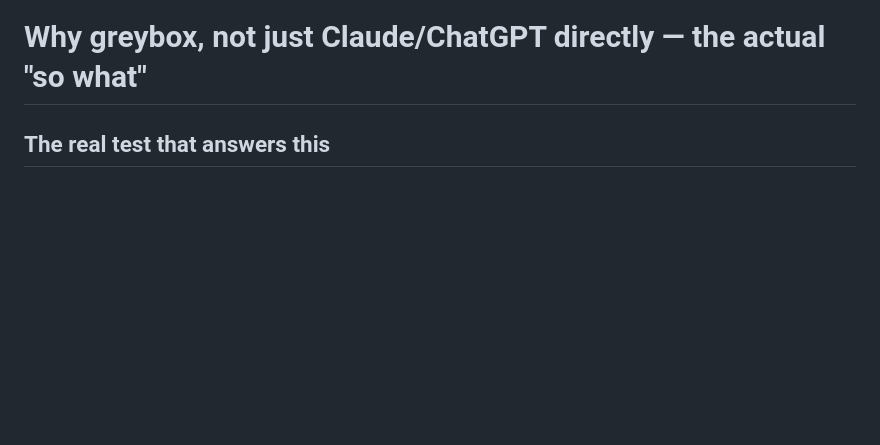
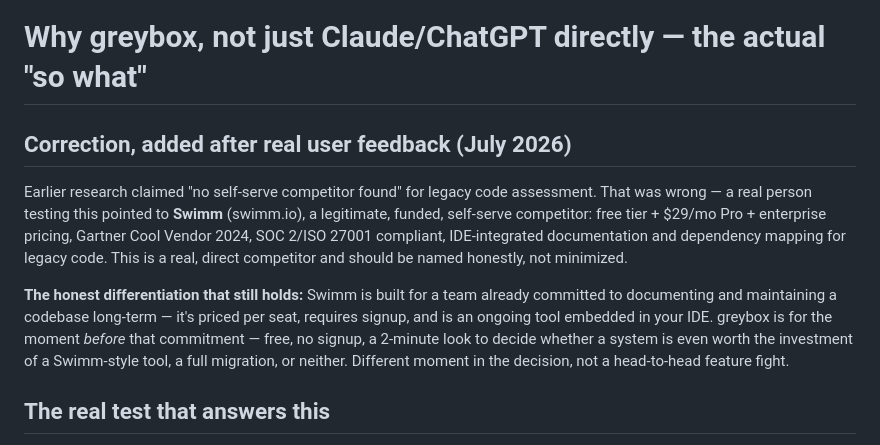
Before and after one commit to itsgreybox/greybox, a Markdown page: docs/DIFFERENTIATION.md, the part around the change. Drawn GitHub-style; blank space fills up the shorter version.

```diff
--- a/docs/DIFFERENTIATION.md
+++ b/docs/DIFFERENTIATION.md
@@ -1,4 +1,23 @@
 # Why greybox, not just Claude/ChatGPT directly — the actual "so what"
+
+## Correction, added after real user feedback (July 2026)
+
+Earlier research claimed "no self-serve competitor found" for legacy
+code assessment. That was wrong — a real person testing this pointed
+to **Swimm** (swimm.io), a legitimate, funded, self-serve competitor:
+free tier + $29/mo Pro + enterprise pricing, Gartner Cool Vendor 2024,
+SOC 2/ISO 27001 compliant, IDE-integrated documentation and dependency
+mapping for legacy code. This is a real, direct competitor and should
+be named honestly, not minimized.
+
+**The honest differentiation that still holds:** Swimm is built for a
+team already committed to documenting and maintaining a codebase
+long-term — it's priced per seat, requires signup, and is an ongoing
+tool embedded in your IDE. greybox is for the moment *before* that
+commitment — free, no signup, a 2-minute look to decide whether a
+system is even worth the investment of a Swimm-style tool, a full
+migration, or neither. Different moment in the decision, not a
+head-to-head feature fight.
 
 ## The real test that answers this
 
```
